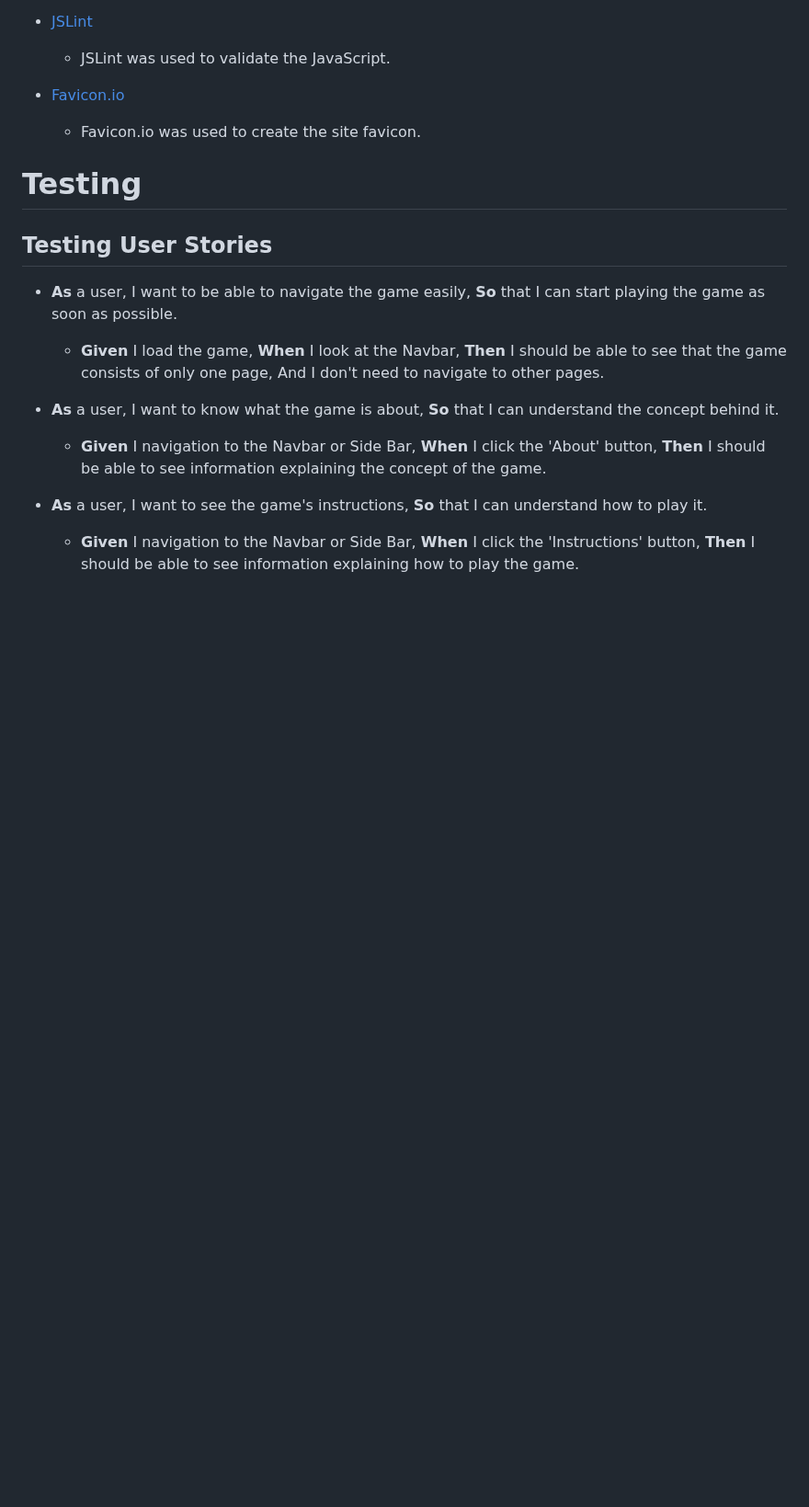
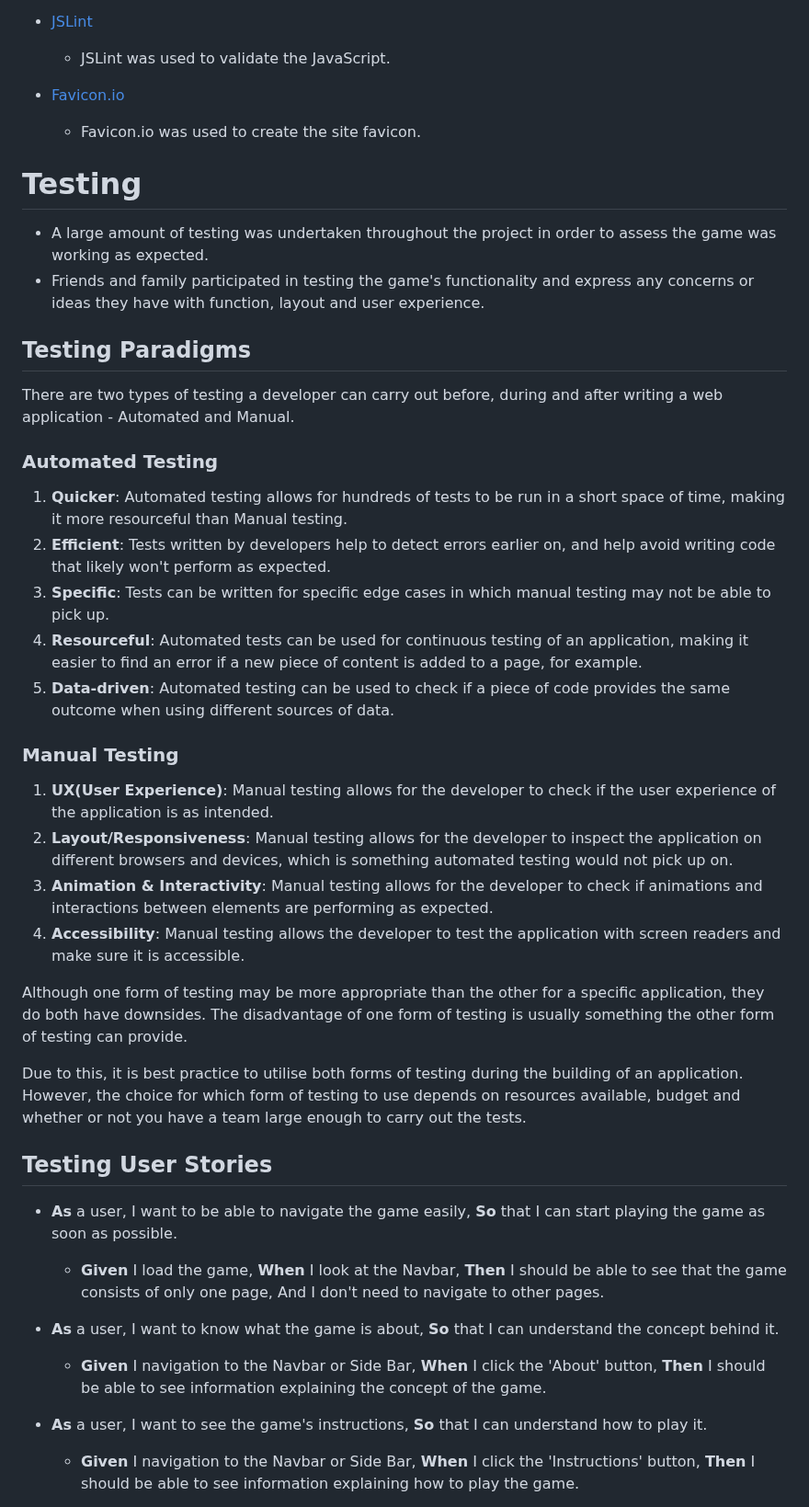
Before and after one commit to DanHodgson12/Match-a-Tile, a Markdown page: README.md, the part around the change. Shown at 92% size. Rendered like a GitHub page; blank space fills up the shorter version.

Commit message:
feat: added Testing Paradigms section to README

```diff
--- a/README.md
+++ b/README.md
@@ -298,6 +298,32 @@ No other links or information were included in the Footer as the developer thoug
   - Favicon.io was used to create the site favicon.
 
 # Testing
+
+- A large amount of testing was undertaken throughout the project in order to assess the game was working as expected.
+- Friends and family participated in testing the game's functionality and express any concerns or ideas they have with function, layout and user experience.
+
+## Testing Paradigms
+
+There are two types of testing a developer can carry out before, during and after writing a web application - Automated and Manual.
+
+### Automated Testing
+
+1. __Quicker__: Automated testing allows for hundreds of tests to be run in a short space of time, making it more resourceful than Manual testing.
+2. __Efficient__: Tests written by developers help to detect errors earlier on, and help avoid writing code that likely won't perform as expected.
+3. __Specific__: Tests can be written for specific edge cases in which manual testing may not be able to pick up.
+4. __Resourceful__: Automated tests can be used for continuous testing of an application, making it easier to find an error if a new piece of content is added to a page, for example.
+5. __Data-driven__: Automated testing can be used to check if a piece of code provides the same outcome when using different sources of data.
+
+### Manual Testing
+
+1. __UX(User Experience)__: Manual testing allows for the developer to check if the user experience of the application is as intended.
+2. __Layout/Responsiveness__: Manual testing allows for the developer to inspect the application on different browsers and devices, which is something automated testing would not pick up on.
+3. __Animation & Interactivity__: Manual testing allows for the developer to check if animations and interactions between elements are performing as expected.
+4. __Accessibility__: Manual testing allows the developer to test the application with screen readers and make sure it is accessible.
+
+Although one form of testing may be more appropriate than the other for a specific application, they do both have downsides. The disadvantage of one form of testing is usually something the other form of testing can provide.
+
+Due to this, it is best practice to utilise both forms of testing during the building of an application. However, the choice for which form of testing to use depends on resources available, budget and whether or not you have a team large enough to carry out the tests.
 
 ## Testing User Stories
 
```
